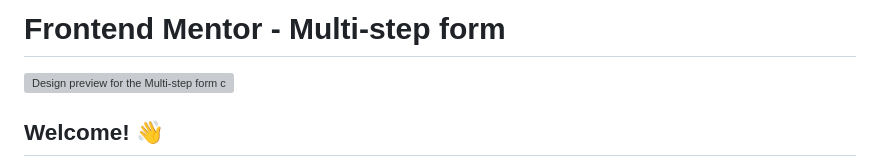
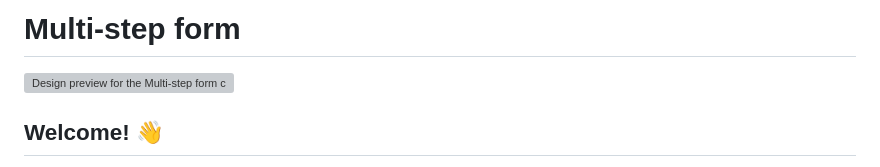
Before and after one commit to ernestoacosta1086/multi-step-form-main, a Markdown page: README.md, the part around the change. GitHub-like rendering; grey boxes are pictures that could not be loaded.

Commit message:
Update readme change title

```diff
--- a/README.md
+++ b/README.md
@@ -1,4 +1,4 @@
-# Frontend Mentor - Multi-step form
+# Multi-step form
 
 ![Design preview for the Multi-step form coding challenge](./design/desktop-preview.jpg)
 
```
